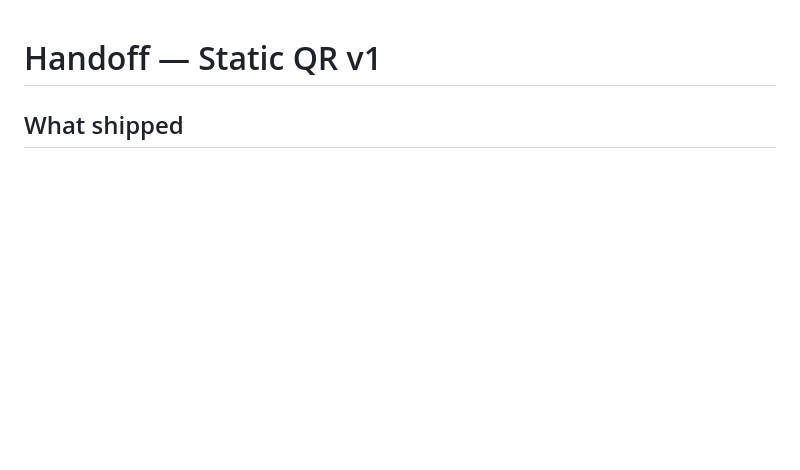
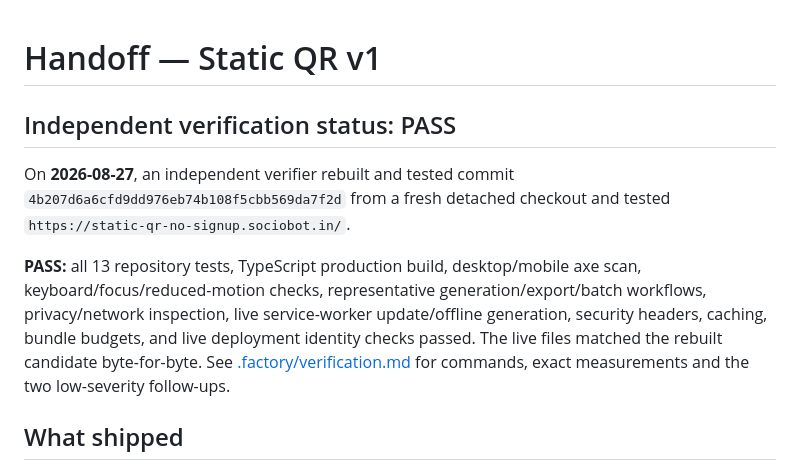
Before and after one commit to B-Divyesh/sf-static-qr-no-signup, a Markdown page: .factory/handoff.md, the part around the change. Rendered like a GitHub page; blank space fills up the shorter version.

Commit message:
docs: add independent verification report

```diff
--- a/.factory/handoff.md
+++ b/.factory/handoff.md
@@ -1,4 +1,10 @@
 # Handoff — Static QR v1
+
+## Independent verification status: PASS
+
+On **2026-08-27**, an independent verifier rebuilt and tested commit `4b207d6a6cfd9dd976eb74b108f5cbb569da7f2d` from a fresh detached checkout and tested `https://static-qr-no-signup.sociobot.in/`.
+
+**PASS:** all 13 repository tests, TypeScript production build, desktop/mobile axe scan, keyboard/focus/reduced-motion checks, representative generation/export/batch workflows, privacy/network inspection, live service-worker update/offline generation, security headers, caching, bundle budgets, and live deployment identity checks passed. The live files matched the rebuilt candidate byte-for-byte. See [.factory/verification.md](verification.md) for commands, exact measurements and the two low-severity follow-ups.
 
 ## What shipped
 
```
Also changed, not shown: .factory/verification.md (added, +54 -0 lines).
